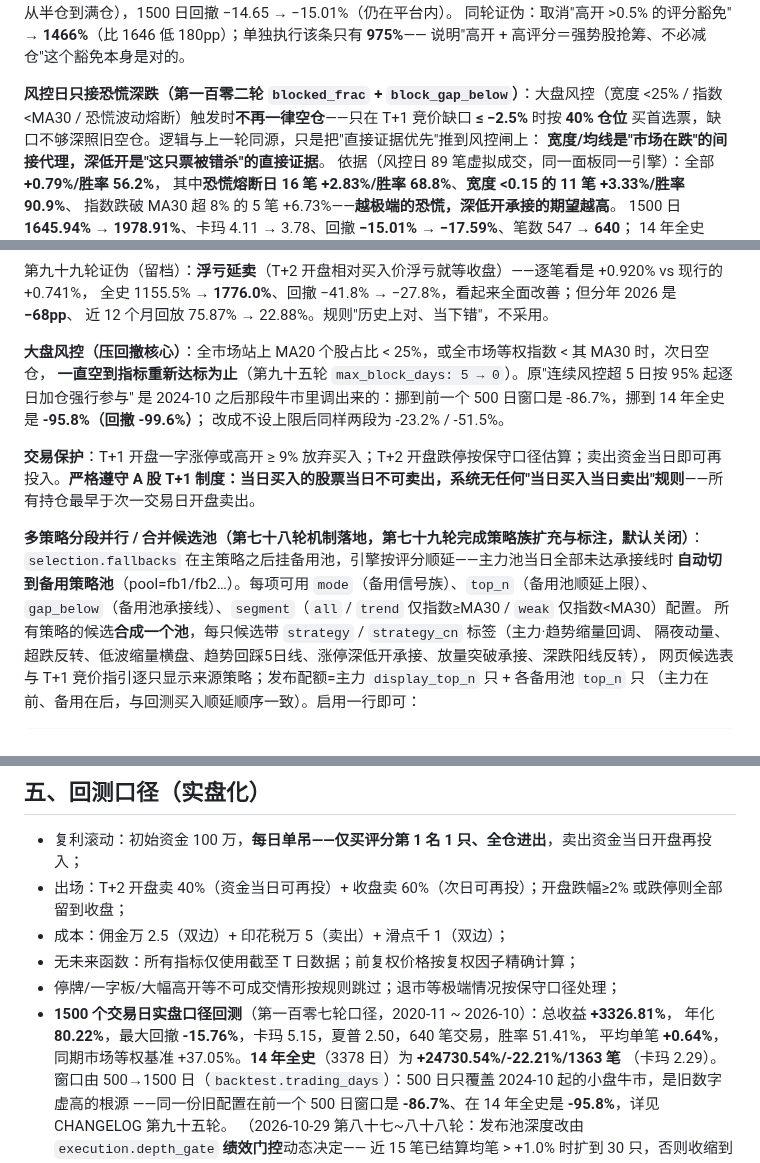
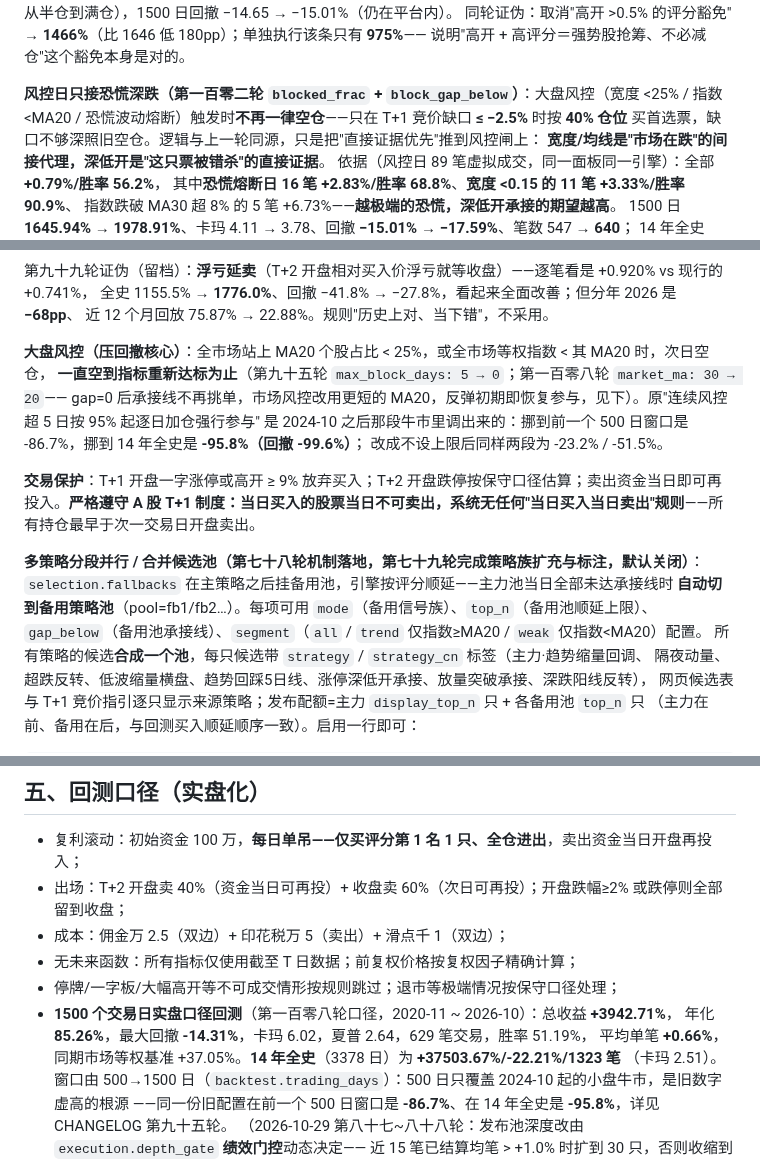
Before and after one commit to 13415837267/nextday-stock-pool, a Markdown page: README.md, 3 parts joined by grey strips. Rendered like a GitHub page.

Commit message:
feat: 市场风控 MA 30→20 —— 1500日 +3327→+3943%, 卡玛 5.15→6.02; 全史 +24731→+37504, 回撤 -22.21%不变, 卡玛 2.29→2.51

```diff
--- a/README.md
+++ b/README.md
@@ -162,7 +162,7 @@ min_pool 1/6/11/21 = 1714/1785/1646/1104%（1 和 6 收益更高但回撤 −16.
 说明"高开 + 高评分＝强势股抢筹、不必减仓"这个豁免本身是对的。
 
 **风控日只接恐慌深跌（第一百零二轮 `blocked_frac` + `block_gap_below`）**：大盘风控（宽度 <25% /
-指数 <MA30 / 恐慌波动熔断）触发时**不再一律空仓**——只在 T+1 竞价缺口 **≤ −2.5%** 时按 **40% 仓位**
+指数 <MA20 / 恐慌波动熔断）触发时**不再一律空仓**——只在 T+1 竞价缺口 **≤ −2.5%** 时按 **40% 仓位**
 买首选票，缺口不够深照旧空仓。逻辑与上一轮同源，只是把"直接证据优先"推到风控闸上：
 **宽度/均线是"市场在跌"的间接代理，深低开是"这只票被错杀"的直接证据**。
 依据（风控日 89 笔虚拟成交，同一面板同一引擎）：全部 **+0.79%/胜率 56.2%**，
@@ -262,8 +262,9 @@ min_pool 1/6/11/21 = 1714/1785/1646/1104%（1 和 6 收益更高但回撤 −16.
 全史 1155.5% → **1776.0%**、回撤 −41.8% → −27.8%，看起来全面改善；但分年 2026 是 **−68pp**、
 近 12 个月回放 75.87% → 22.88%。规则"历史上对、当下错"，不采用。
 
-**大盘风控（压回撤核心）**：全市场站上 MA20 个股占比 < 25%，或全市场等权指数 < 其 MA30 时，次日空仓，
-**一直空到指标重新达标为止**（第九十五轮 `max_block_days: 5 → 0`）。原"连续风控超 5 日按 95% 起逐日加仓强行参与"
+**大盘风控（压回撤核心）**：全市场站上 MA20 个股占比 < 25%，或全市场等权指数 < 其 MA20 时，次日空仓，
+**一直空到指标重新达标为止**（第九十五轮 `max_block_days: 5 → 0`；第一百零八轮 `market_ma: 30 → 20`——
+gap=0 后承接线不再挑单，市场风控改用更短的 MA20，反弹初期即恢复参与，见下）。原"连续风控超 5 日按 95% 起逐日加仓强行参与"
 是 2024-10 之后那段牛市里调出来的：挪到前一个 500 日窗口是 -86.7%，挪到 14 年全史是 **-95.8%（回撤 -99.6%）**；
 改成不设上限后同样两段为 -23.2% / -51.5%。
 
@@ -272,7 +273,7 @@ min_pool 1/6/11/21 = 1714/1785/1646/1104%（1 和 6 收益更高但回撤 −16.
 **多策略分段并行 / 合并候选池（第七十八轮机制落地，第七十九轮完成策略族扩充与标注，默认关闭）**：
 `selection.fallbacks` 在主策略之后挂备用池，引擎按评分顺延——主力池当日全部未达承接线时
 **自动切到备用策略池**（pool=fb1/fb2…）。每项可用 `mode`（备用信号族）、`top_n`（备用池顺延上限）、
-`gap_below`（备用池承接线）、`segment`（`all` / `trend` 仅指数≥MA30 / `weak` 仅指数<MA30）配置。
+`gap_below`（备用池承接线）、`segment`（`all` / `trend` 仅指数≥MA20 / `weak` 仅指数<MA20）配置。
 所有策略的候选**合成一个池**，每只候选带 `strategy` / `strategy_cn` 标签（主力·趋势缩量回调、
 隔夜动量、超跌反转、低波缩量横盘、趋势回踩5日线、涨停深低开承接、放量突破承接、深跌阳线反转），
 网页候选表与 T+1 竞价指引逐只显示来源策略；发布配额=主力 `display_top_n` 只 + 各备用池 `top_n` 只
@@ -340,10 +341,10 @@ era 前每笔为负并放大回撤（十年 -39%→-49%~-61%）。故 `fallbacks
 - 成本：佣金万 2.5（双边）+ 印花税万 5（卖出）+ 滑点千 1（双边）；
 - 无未来函数：所有指标仅使用截至 T 日数据；前复权价格按复权因子精确计算；
 - 停牌/一字板/大幅高开等不可成交情形按规则跳过；退市等极端情况按保守口径处理；
-- **1500 个交易日实盘口径回测**（第一百零七轮口径，2020-11 ~ 2026-10）：总收益 **+3326.81%**，
-  年化 **80.22%**，最大回撤 **-15.76%**，卡玛 5.15，夏普 2.50，640 笔交易，胜率 51.41%，
-  平均单笔 **+0.64%**，同期市场等权基准 +37.05%。**14 年全史**（3378 日）为 **+24730.54%/-22.21%/1363 笔**
-  （卡玛 2.29）。
+- **1500 个交易日实盘口径回测**（第一百零八轮口径，2020-11 ~ 2026-10）：总收益 **+3942.71%**，
+  年化 **85.26%**，最大回撤 **-14.31%**，卡玛 6.02，夏普 2.64，629 笔交易，胜率 51.19%，
+  平均单笔 **+0.66%**，同期市场等权基准 +37.05%。**14 年全史**（3378 日）为 **+37503.67%/-22.21%/1323 笔**
+  （卡玛 2.51）。
   窗口由 500→1500 日（`backtest.trading_days`）：500 日只覆盖 2024-10 起的小盘牛市，是旧数字虚高的根源
   ——同一份旧配置在前一个 500 日窗口是 **-86.7%**、在 14 年全史是 **-95.8%**，详见 CHANGELOG 第九十五轮。
   （2026-10-29 第八十七~八十八轮：发布池深度改由 `execution.depth_gate` **绩效门控**动态决定——
```
Also changed, not shown: other parts of README.md (+1 -1 lines).
